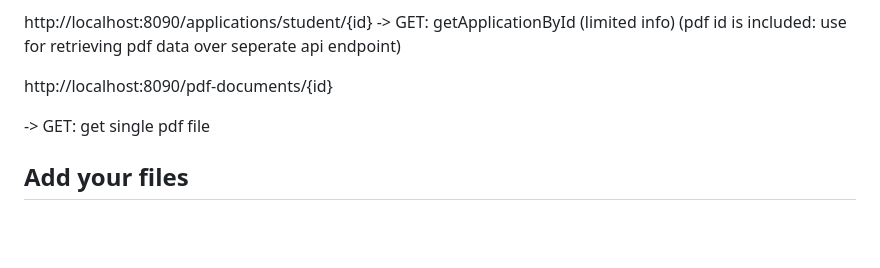
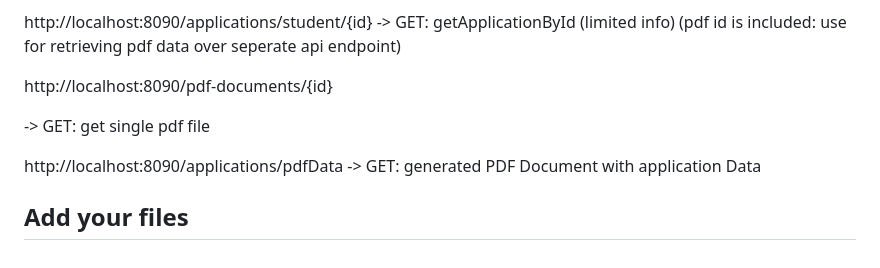
Before and after one commit to FADEFRE/uniwebsite, a Markdown page: README.md, the part around the change. Rendered like a GitHub page; blank space fills up the shorter version.

```diff
--- a/README.md
+++ b/README.md
@@ -86,4 +86,7 @@ http://localhost:8090/pdf-documents/{id}
 
  -> GET: get single pdf file
 
+http://localhost:8090/applications/pdfData
+ -> GET: generated PDF Document with application Data
+
 ## Add your files
```
